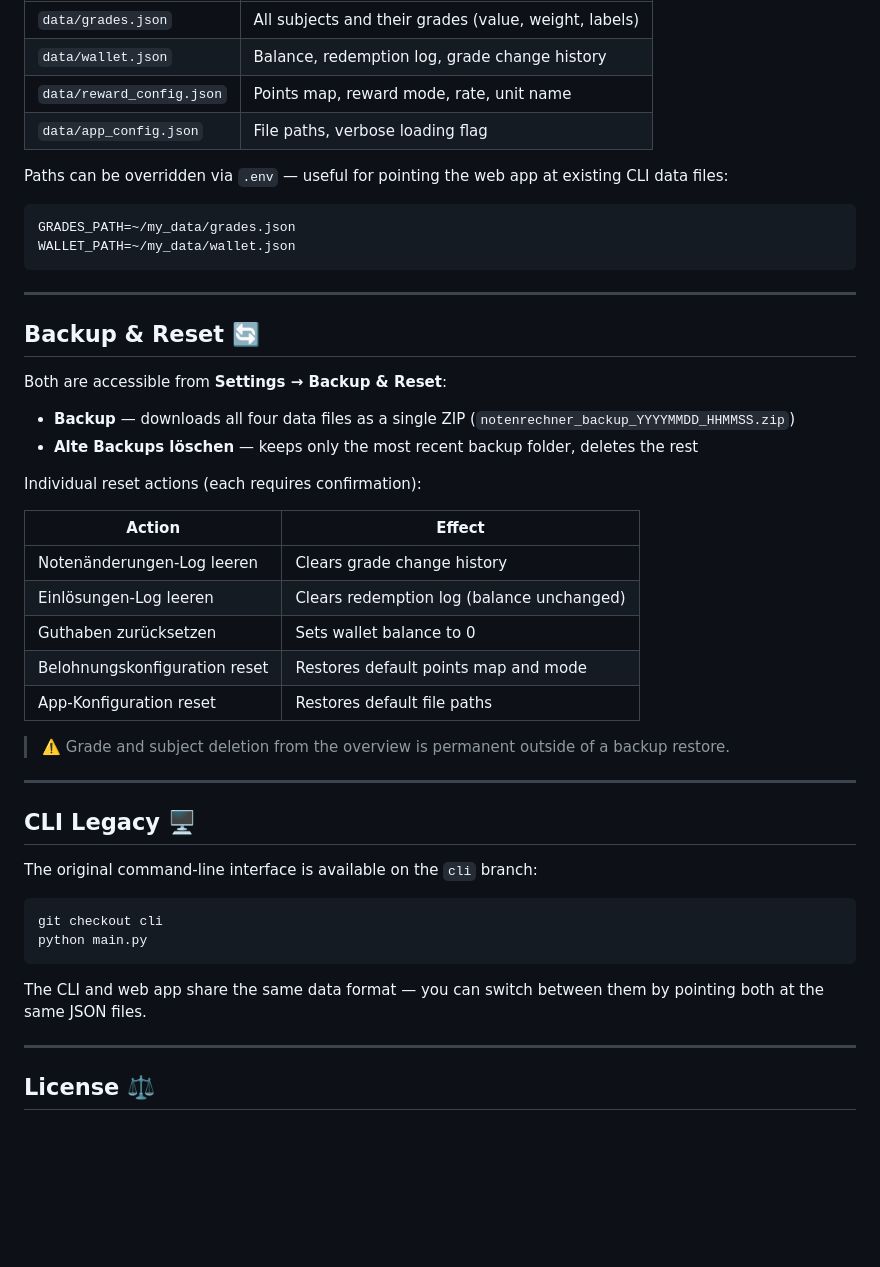
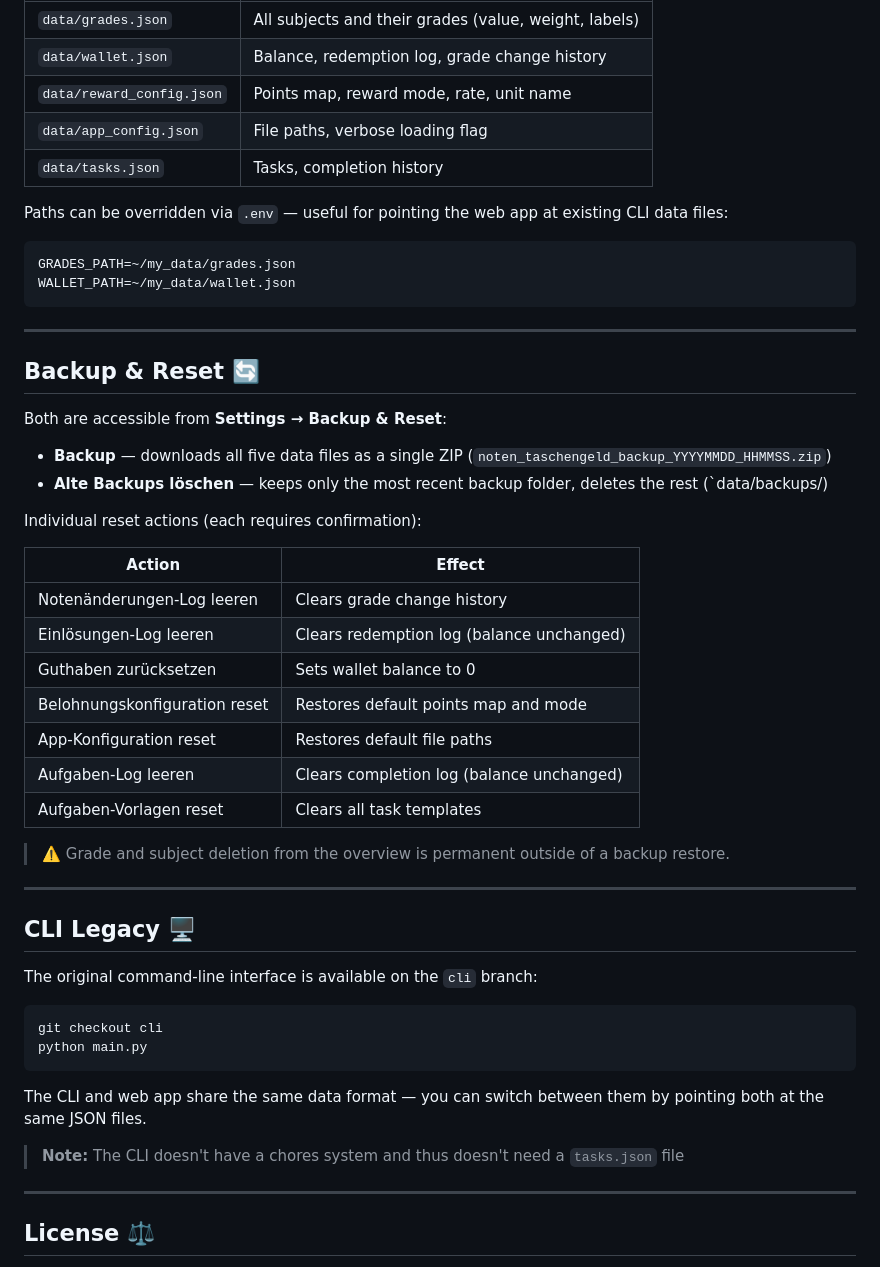
Before and after one commit to Mango505/grades-and-chores-manager, a Markdown page: README.md, the part around one of its changes. GitHub-like rendering; blank space fills up the shorter version.

```diff
--- a/README.md
+++ b/README.md
@@ -228,6 +250,7 @@ All data is stored as human-readable JSON. Default locations:
 | `data/wallet.json`        | Balance, redemption log, grade change history        |
 | `data/reward_config.json` | Points map, reward mode, rate, unit name             |
 | `data/app_config.json`    | File paths, verbose loading flag                     |
+| `data/tasks.json`         | Tasks, completion history                            |
 
 Paths can be overridden via `.env` — useful for pointing the web app at existing CLI data files:
 
@@ -242,8 +265,8 @@ WALLET_PATH=~/my_data/wallet.json
 
 Both are accessible from **Settings → Backup & Reset**:
 
-- **Backup** — downloads all four data files as a single ZIP (`notenrechner_backup_YYYYMMDD_HHMMSS.zip`)
-- **Alte Backups löschen** — keeps only the most recent backup folder, deletes the rest
+- **Backup** — downloads all five data files as a single ZIP (`noten_taschengeld_backup_YYYYMMDD_HHMMSS.zip`)
+- **Alte Backups löschen** — keeps only the most recent backup folder, deletes the rest (`data/backups/)
 
 Individual reset actions (each requires confirmation):
 
@@ -254,6 +277,8 @@ Individual reset actions (each requires confirmation):
 | Guthaben zurücksetzen         | Sets wallet balance to 0                  |
 | Belohnungskonfiguration reset | Restores default points map and mode      |
 | App-Konfiguration reset       | Restores default file paths               |
+| Aufgaben-Log leeren           | Clears completion log (balance unchanged) |
+| Aufgaben-Vorlagen reset       | Clears all task templates                 |
 
 > ⚠️ Grade and subject deletion from the overview is permanent outside of a backup restore.
 
@@ -270,6 +295,8 @@ python main.py
 
 The CLI and web app share the same data format — you can switch between them by pointing both at the same JSON files.
 
+> **Note:** The CLI doesn't have a chores system and thus doesn't need a `tasks.json` file
+
 ---
 
 ## License ⚖️
```
Also changed, not shown: other parts of README.md (+46 -24 lines).
